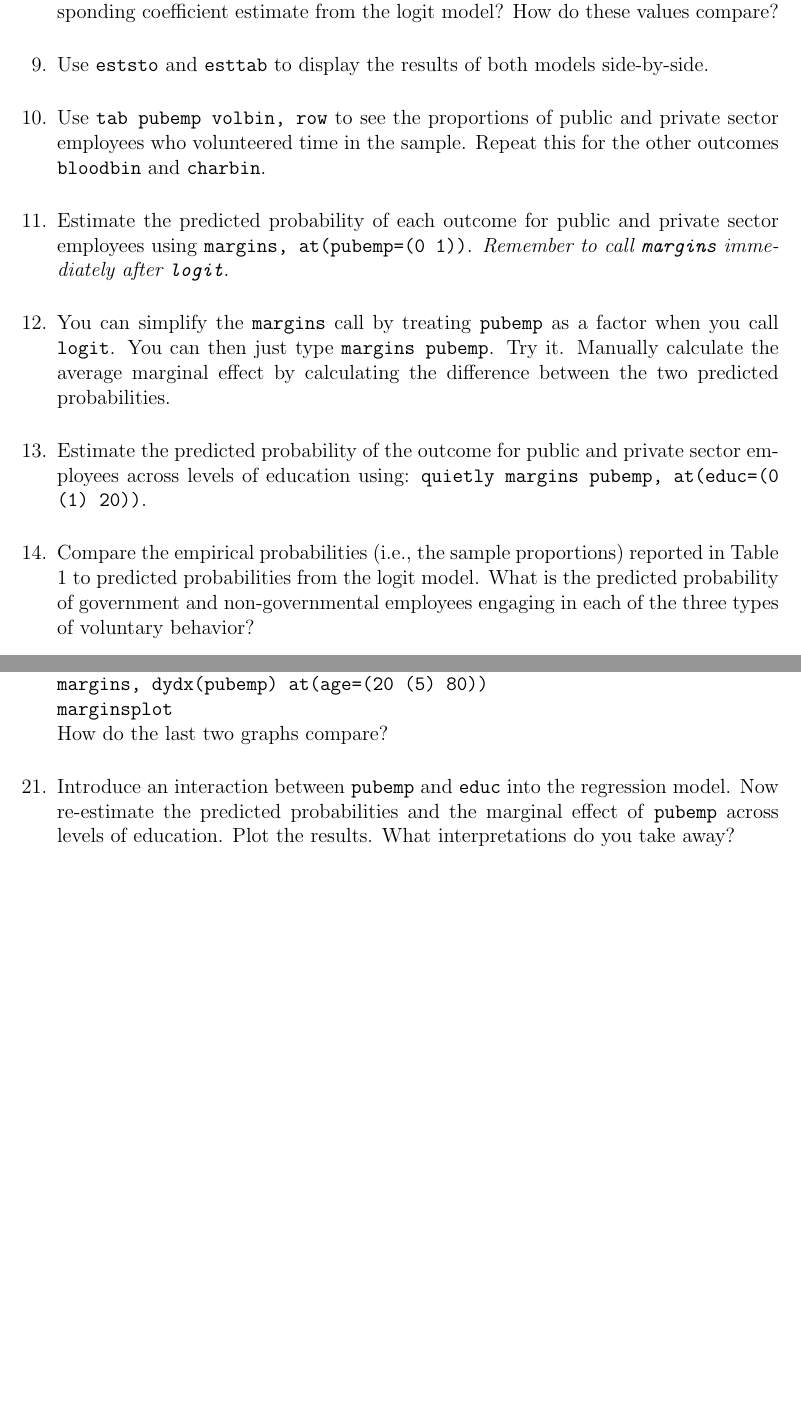
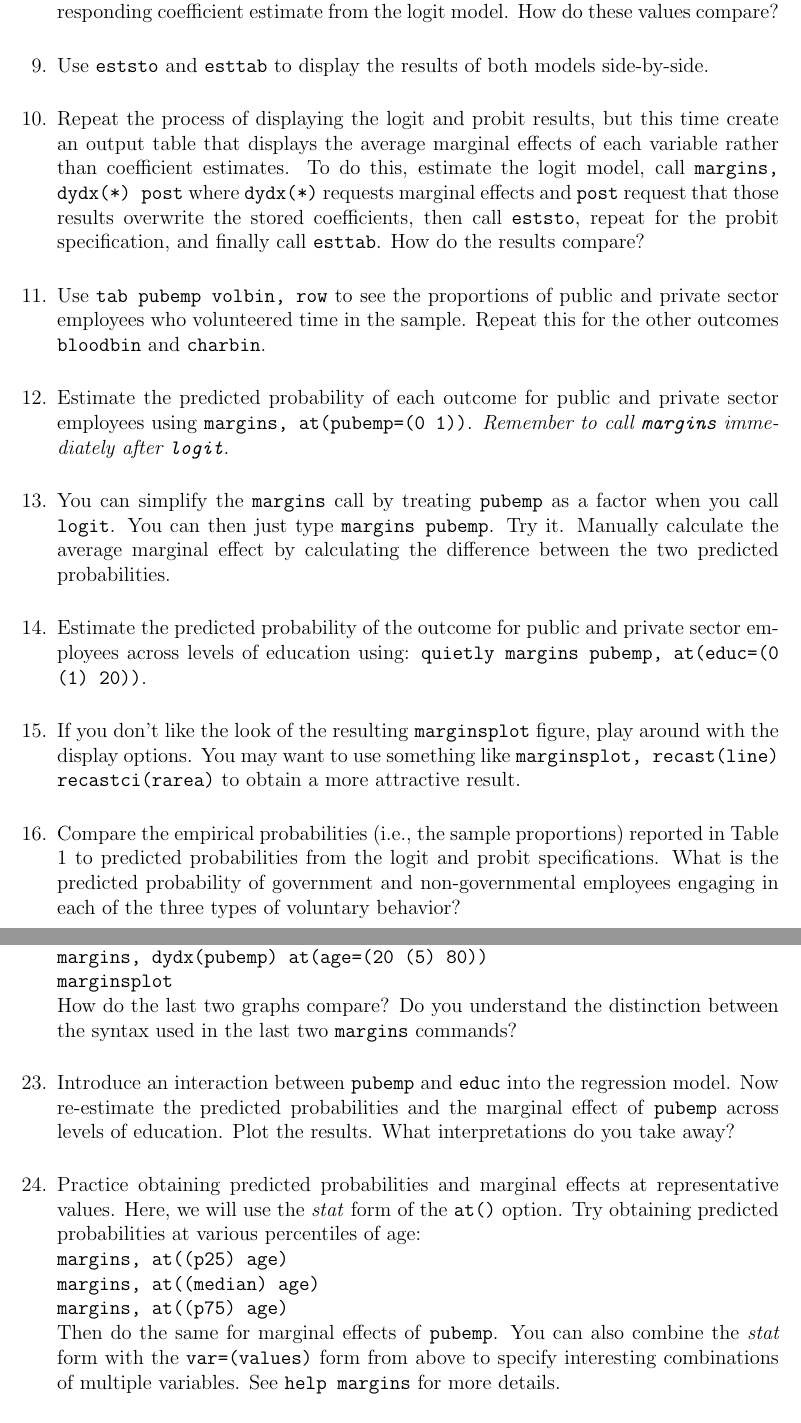
Before and after one commit to leeper/regcourse, a LaTeX problem sheet (Assignments/Lab10.tex): two parts of pages 2 and 3 of 3, joined at a grey line, cut so that both start at the same text, the shorter picture padded with empty space. Compiled offline with pdfLaTeX.

Commit message:
update lab 10

```diff
--- a/Assignments/Lab10.tex
+++ b/Assignments/Lab10.tex
@@ -51,7 +52,9 @@
 
-\item Divide the estimated coefficient on each variable from the probit model by the corresponding coefficient estimate from the logit model? How do these values compare?
+\item Divide the estimated coefficient on each variable from the probit model by the corresponding coefficient estimate from the logit model. How do these values compare?
 
 \item Use \texttt{eststo} and \texttt{esttab} to display the results of both models side-by-side.
+
+\item Repeat the process of displaying the logit and probit results, but this time create an output table that displays the average marginal effects of each variable rather than coefficient estimates. To do this, estimate the logit model, call \texttt{margins, dydx(*) post} where \texttt{dydx(*)} requests marginal effects and \texttt{post} request that those results overwrite the stored coefficients, then call \texttt{eststo}, repeat for the probit specification, and finally call \texttt{esttab}. How do the results compare?
 
 \item Use \texttt{tab pubemp volbin, row} to see the proportions of public and private sector employees who volunteered time in the sample. Repeat this for the other outcomes \texttt{bloodbin} and \texttt{charbin}.
 
@@ -61,7 +64,9 @@
 
 \item Estimate the predicted probability of the outcome for public and private sector employees across levels of education using: \texttt{quietly margins pubemp, at(educ=(0 (1) 20))}.
 
-\item Compare the empirical probabilities (i.e., the sample proportions) reported in Table 1 to predicted probabilities from the logit model. What is the predicted probability of government and non-governmental employees engaging in each of the three types of voluntary behavior?
+\item If you don't like the look of the resulting \texttt{marginsplot} figure, play around with the display options. You may want to use something like \texttt{marginsplot, recast(line) recastci(rarea)} to obtain a more attractive result.
+
+\item Compare the empirical probabilities (i.e., the sample proportions) reported in Table 1 to predicted probabilities from the logit and probit specifications. What is the predicted probability of government and non-governmental employees engaging in each of the three types of voluntary behavior?
 
 \item A common measure of model fit (albeit a problematic one) is the ``percent correctly classified,'' which compares the proportion of observations observed as 1 to the proportion of observations predicted to be 1 (i.e., where $Pr(Y=1) > 0.5$). Calculate this statistic for the various models.
 
@@ -79,8 +84,13 @@ How large does the marginal effect appear to be at each age level?
 \item Now let Stata figure out the size of the marginal effects for you and plot the result. Try the following code:\\
 \texttt{margins, dydx(pubemp) at(age=(20 (5) 80))\\
 marginsplot}\\
-How do the last two graphs compare?
+How do the last two graphs compare? Do you understand the distinction between the syntax used in the last two \texttt{margins} commands?
 
 \item Introduce an interaction between \texttt{pubemp} and \texttt{educ} into the regression model. Now re-estimate the predicted probabilities and the marginal effect of \texttt{pubemp} across levels of education. Plot the results. What interpretations do you take away?
 
+\item Practice obtaining predicted probabilities and marginal effects at representative values. Here, we will use the \textit{stat} form of the \texttt{at()} option. Try obtaining predicted probabilities at various percentiles of age:\\
+\texttt{margins, at((p25) age)}\\
+\texttt{margins, at((median) age)}\\
+\texttt{margins, at((p75) age)}\\
+Then do the same for marginal effects of \texttt{pubemp}. You can also combine the \textit{stat} form with the \texttt{var=(values)} form from above to specify interesting combinations of multiple variables. See \texttt{help margins} for more details.
 
```
Also changed, not shown: Assignments/Lab10.pdf, Assignments/Lab10.tex (18 more changed lines).
